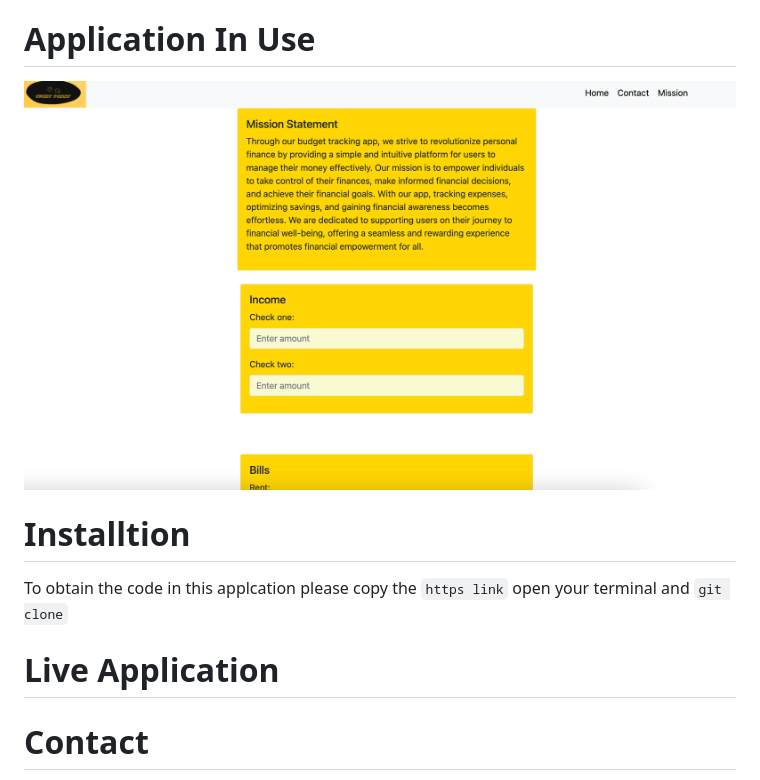
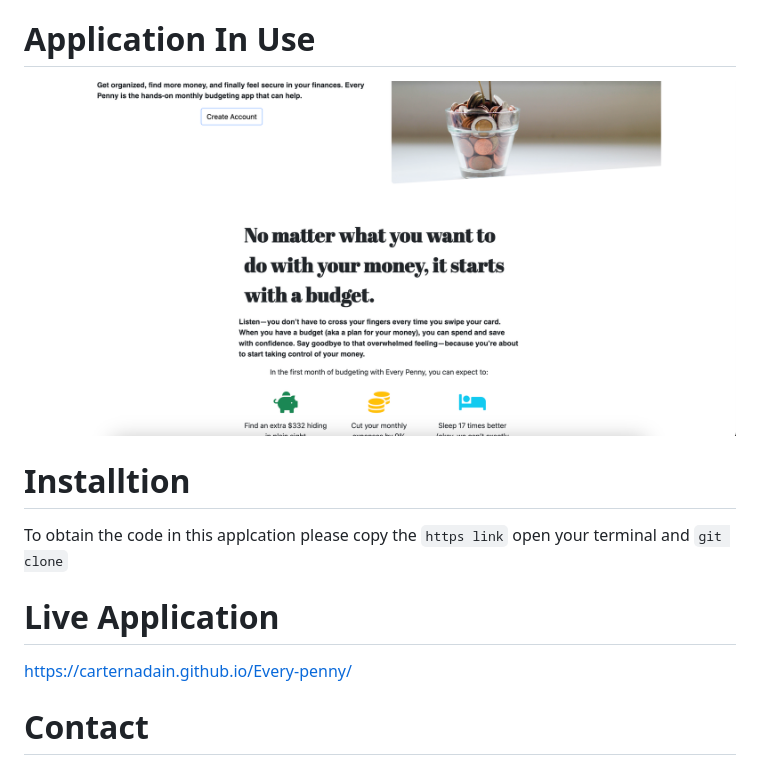
Before and after one commit to carternadain/Every-penny, a Markdown page: README.md, the part around the change. Drawn GitHub-style; pictures changed too: assets/images/front-page.png.

Commit message:
add live link to site adjust readme

```diff
--- a/README.md
+++ b/README.md
@@ -19,7 +19,7 @@ To obtain the code in this applcation please copy the `https link` open your ter
 
 
 # Live Application
-
+https://carternadain.github.io/Every-penny/
 
 
 # Contact
```
